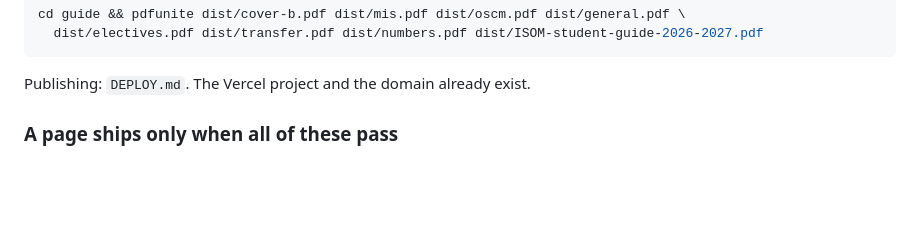
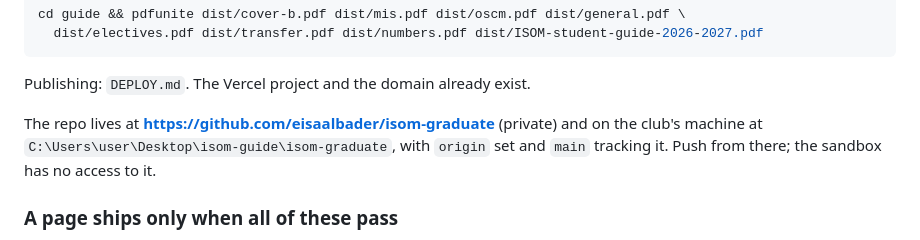
Before and after one commit to eisaalbader/isom-graduate, a Markdown page: CLAUDE.md, the part around the change. Rendered like a GitHub page; blank space fills up the shorter version.

Commit message:
Record where the repo lives now that it is on GitHub

````diff
--- a/CLAUDE.md
+++ b/CLAUDE.md
@@ -57,6 +57,11 @@ cd guide && pdfunite dist/cover-b.pdf dist/mis.pdf dist/oscm.pdf dist/general.pd
 ```
 
 Publishing: `DEPLOY.md`. The Vercel project and the domain already exist.
+
+The repo lives at **https://github.com/eisaalbader/isom-graduate** (private) and
+on the club's machine at `C:\Users\user\Desktop\isom-guide\isom-graduate`,
+with `origin` set and `main` tracking it. Push from there; the sandbox has no
+access to it.
 
 ### A page ships only when all of these pass
 
````
